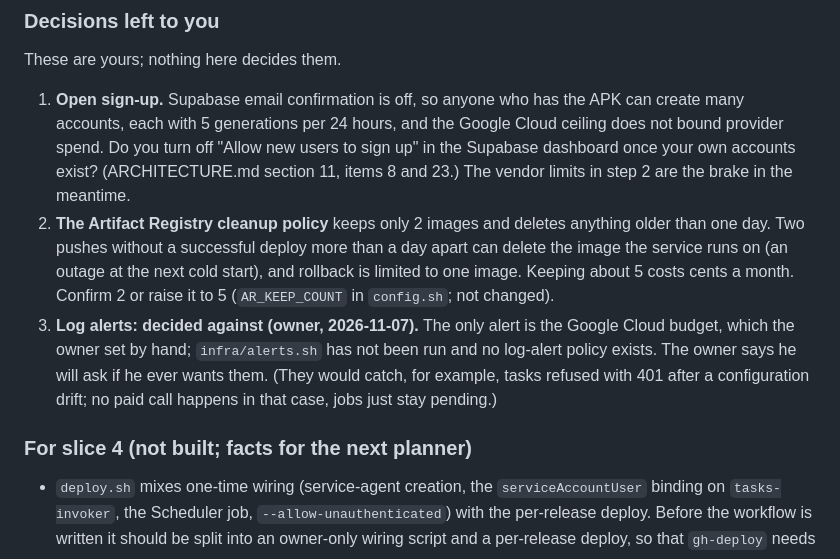
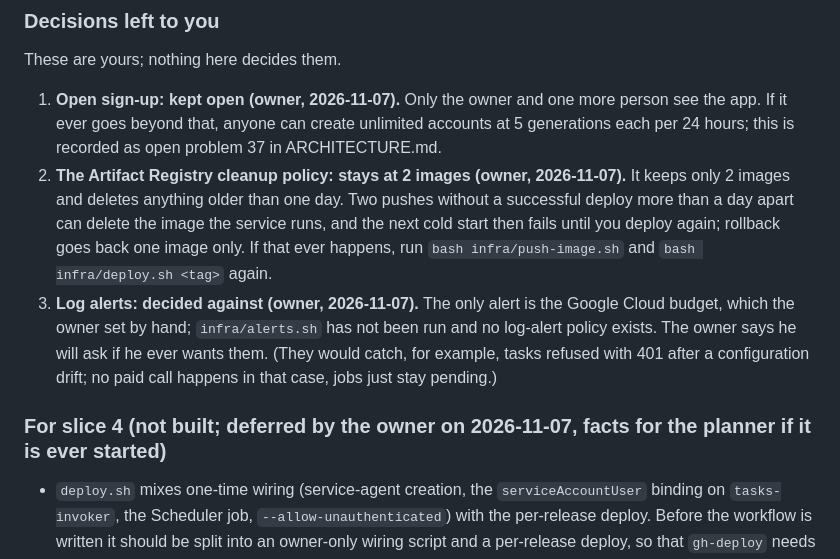
Before and after one commit to AnToxa566/sleep-stories, a Markdown page: infra/README.md, the part around the change. GitHub-like rendering.

Commit message:
docs: record open problem 37 and defer GitHub Actions
Open problem 37: sign-up is open and email confirmation is off, which is
fine for a household app but lets anyone create unlimited accounts if the
app ever goes beyond it. GitHub Actions are deferred by the owner, the
Artifact Registry keeps 2 images, and the README now says so.

Co-Authored-By: Claude Sonnet 5.5 <noreply@anthropic.com>

```diff
--- a/infra/README.md
+++ b/infra/README.md
@@ -239,11 +239,11 @@ Reminders only; the decisions are in the linked documents.
 
 These are yours; nothing here decides them.
 
-1. **Open sign-up.** Supabase email confirmation is off, so anyone who has the APK can create many accounts, each with 5 generations per 24 hours, and the Google Cloud ceiling does not bound provider spend. Do you turn off "Allow new users to sign up" in the Supabase dashboard once your own accounts exist? (ARCHITECTURE.md section 11, items 8 and 23.) The vendor limits in step 2 are the brake in the meantime.
-2. **The Artifact Registry cleanup policy** keeps only 2 images and deletes anything older than one day. Two pushes without a successful deploy more than a day apart can delete the image the service runs on (an outage at the next cold start), and rollback is limited to one image. Keeping about 5 costs cents a month. Confirm 2 or raise it to 5 (`AR_KEEP_COUNT` in `config.sh`; not changed).
+1. **Open sign-up: kept open (owner, 2026-11-07).** Only the owner and one more person see the app. If it ever goes beyond that, anyone can create unlimited accounts at 5 generations each per 24 hours; this is recorded as open problem 37 in ARCHITECTURE.md.
+2. **The Artifact Registry cleanup policy: stays at 2 images (owner, 2026-11-07).** It keeps only 2 images and deletes anything older than one day. Two pushes without a successful deploy more than a day apart can delete the image the service runs, and the next cold start then fails until you deploy again; rollback goes back one image only. If that ever happens, run `bash infra/push-image.sh` and `bash infra/deploy.sh <tag>` again.
 3. **Log alerts: decided against (owner, 2026-11-07).** The only alert is the Google Cloud budget, which the owner set by hand; `infra/alerts.sh` has not been run and no log-alert policy exists. The owner says he will ask if he ever wants them. (They would catch, for example, tasks refused with 401 after a configuration drift; no paid call happens in that case, jobs just stay pending.)
 
-### For slice 4 (not built; facts for the next planner)
+### For slice 4 (not built; deferred by the owner on 2026-11-07, facts for the planner if it is ever started)
 
 - `deploy.sh` mixes one-time wiring (service-agent creation, the `serviceAccountUser` binding on `tasks-invoker`, the Scheduler job, `--allow-unauthenticated`) with the per-release deploy. Before the workflow is written it should be split into an owner-only wiring script and a per-release deploy, so that `gh-deploy` needs no IAM-admin rights.
 - `gh-migrate` would run from a GitHub-hosted runner, which is not a "trusted network" for the Prisma CLI whose TLS is unverified (ARCHITECTURE.md section 11, item 6). Take this to the owner before building it.
```
Also changed, not shown: ARCHITECTURE.md (+2 -1 lines).
